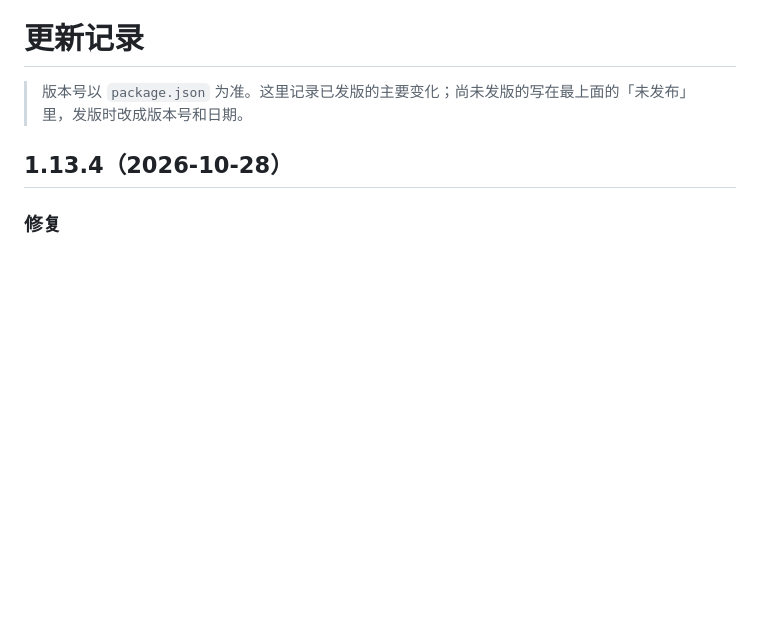
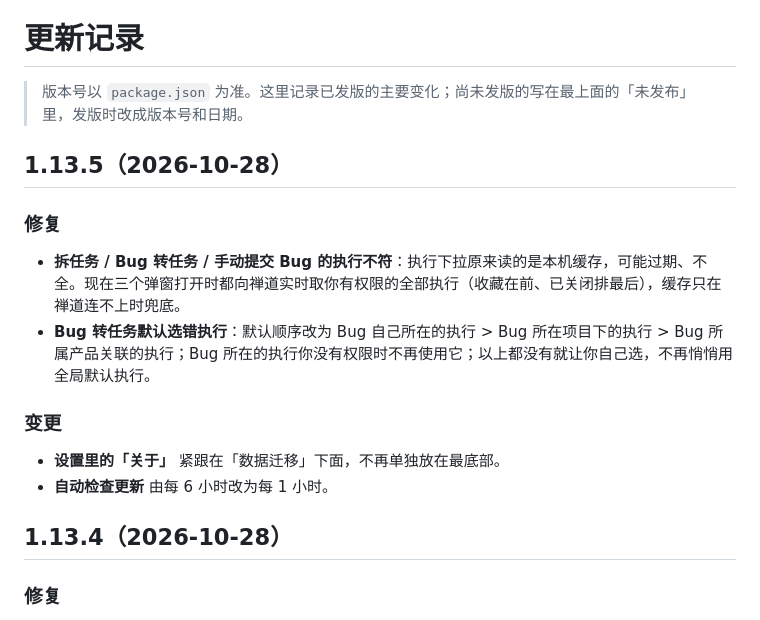
Before and after one commit to rskdwypy-pixel/workAssistant, a Markdown page: CHANGELOG.md, the part around the change. GitHub-like rendering; blank space fills up the shorter version.

Commit message:
docs: changelog 1.13.5
Co-Authored-By: Claude Sonnet 5.5 <noreply@anthropic.com>

```diff
--- a/CHANGELOG.md
+++ b/CHANGELOG.md
@@ -1,6 +1,18 @@
 # 更新记录
 
 > 版本号以 `package.json` 为准。这里记录已发版的主要变化；尚未发版的写在最上面的「未发布」里，发版时改成版本号和日期。
+
+## 1.13.5（2026-10-28）
+
+### 修复
+
+- **拆任务 / Bug 转任务 / 手动提交 Bug 的执行不符**：执行下拉原来读的是本机缓存，可能过期、不全。现在三个弹窗打开时都向禅道实时取你有权限的全部执行（收藏在前、已关闭排最后），缓存只在禅道连不上时兜底。
+- **Bug 转任务默认选错执行**：默认顺序改为 Bug 自己所在的执行 > Bug 所在项目下的执行 > Bug 所属产品关联的执行；Bug 所在的执行你没有权限时不再使用它；以上都没有就让你自己选，不再悄悄用全局默认执行。
+
+### 变更
+
+- **设置里的「关于」** 紧跟在「数据迁移」下面，不再单独放在最底部。
+- **自动检查更新** 由每 6 小时改为每 1 小时。
 
 ## 1.13.4（2026-10-28）
 
```
